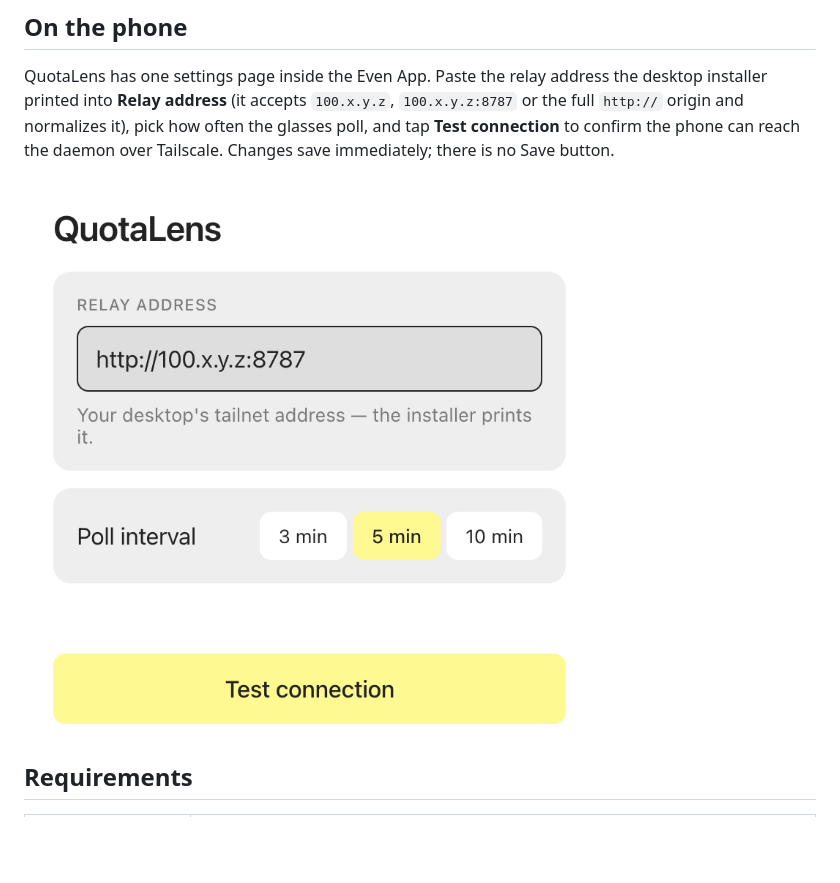
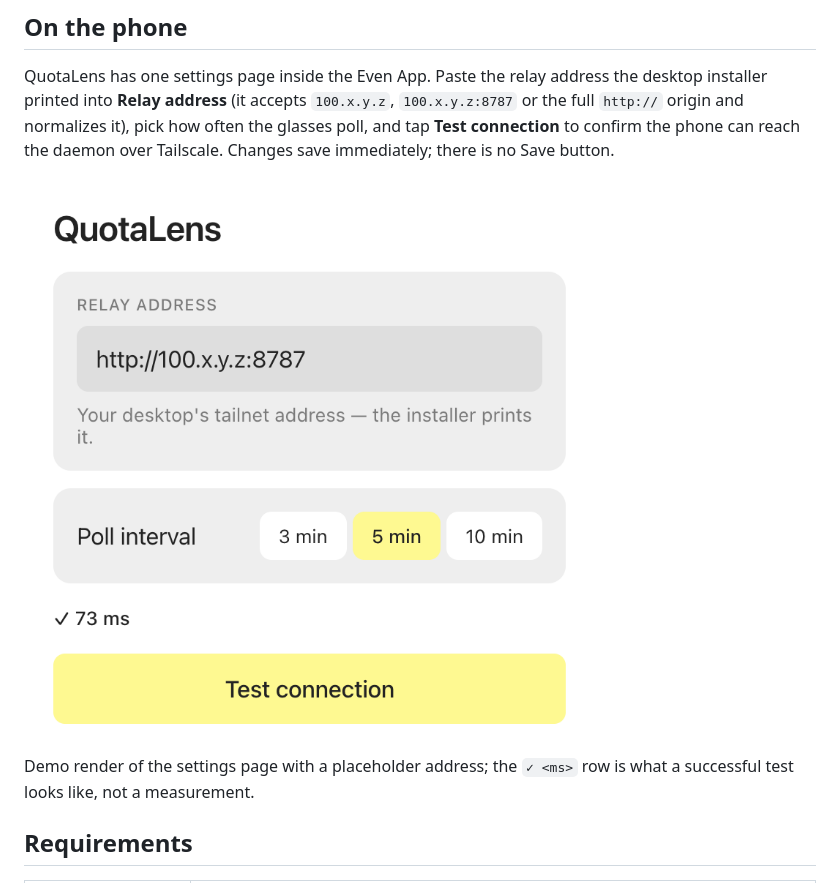
Before and after one commit to dejavu79979/quotaLens, a Markdown page: README.md, the part around the change. Rendered like a GitHub page; pictures changed too: docs/images/phone-settings.png; blank space fills up the shorter version.

Commit message:
QuotaLens v0.3.1

```diff
--- a/README.md
+++ b/README.md
@@ -34,6 +34,8 @@ Captures are from the Even Hub simulator at the G2's 576×288 resolution; the gl
 QuotaLens has one settings page inside the Even App. Paste the relay address the desktop installer printed into **Relay address** (it accepts `100.x.y.z`, `100.x.y.z:8787` or the full `http://` origin and normalizes it), pick how often the glasses poll, and tap **Test connection** to confirm the phone can reach the daemon over Tailscale. Changes save immediately; there is no Save button.
 
 ![Settings page in the Even App: Relay address field, Poll interval (3 / 5 / 10 min), Test connection](docs/images/phone-settings.png)
+
+Demo render of the settings page with a placeholder address; the `✓ <ms>` row is what a successful test looks like, not a measurement.
 
 ## Requirements
 
```
